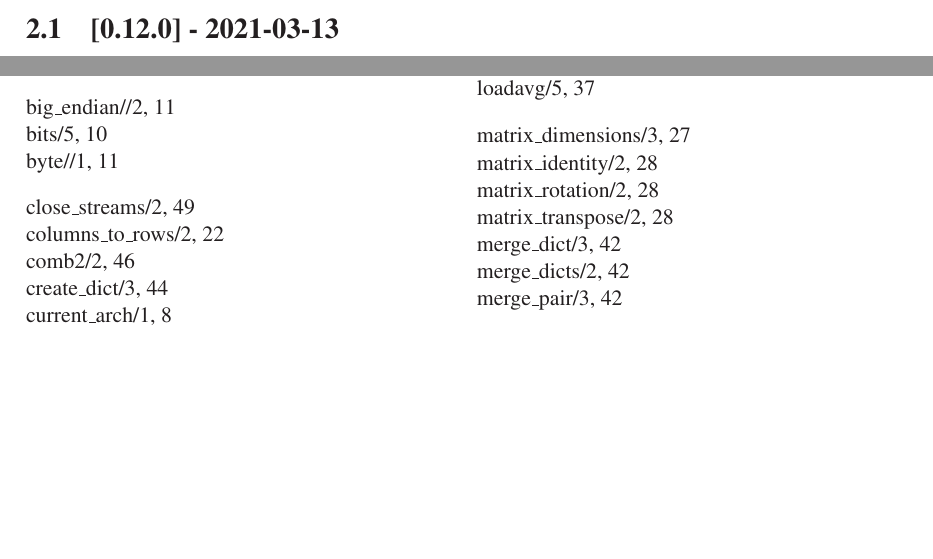
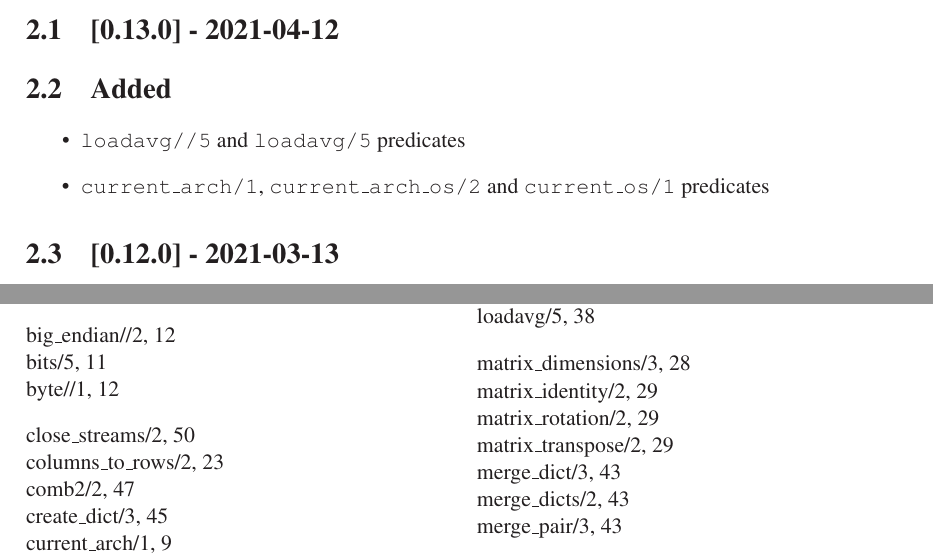
Before and after one commit to royratcliffe/canny_tudor, a LaTeX document (man/canny_tudor.tex, which reads man/doc.tex): two parts of pages 4 and 52 of 53 before the commit and two parts of pages 4 and 53 of 54 after it, joined at a grey line, cut at the place of the change, the shorter picture padded with empty space. Compiled offline with LaTeX, dvips and Ghostscript.

Commit message:
Add change-log entry

```diff
--- a/man/doc.tex
+++ b/man/doc.tex
@@ -99,6 +99,15 @@ Dict = a{b:c{d:e{f:g{h:i{j:999}}}}}.
 
 Uses \href{https://semver.org/}{Semantic Versioning}. Always \href{https://keepachangelog.com/en/1.0.0/}{keep a change
 log}.
+
+\section{[0.13.0] - 2021-04-12}
+
+\section{Added}
+
+\begin{itemize}
+    \item \dcgref{loadavg}{5} and \predref{loadavg}{5} predicates
+    \item \predref{current_arch}{1}, \predref{current_arch_os}{2} and \predref{current_os}{1} predicates
+\end{itemize}
 
 \section{[0.12.0] - 2021-03-13}
 
```
Also changed, not shown: CHANGELOG.md.
